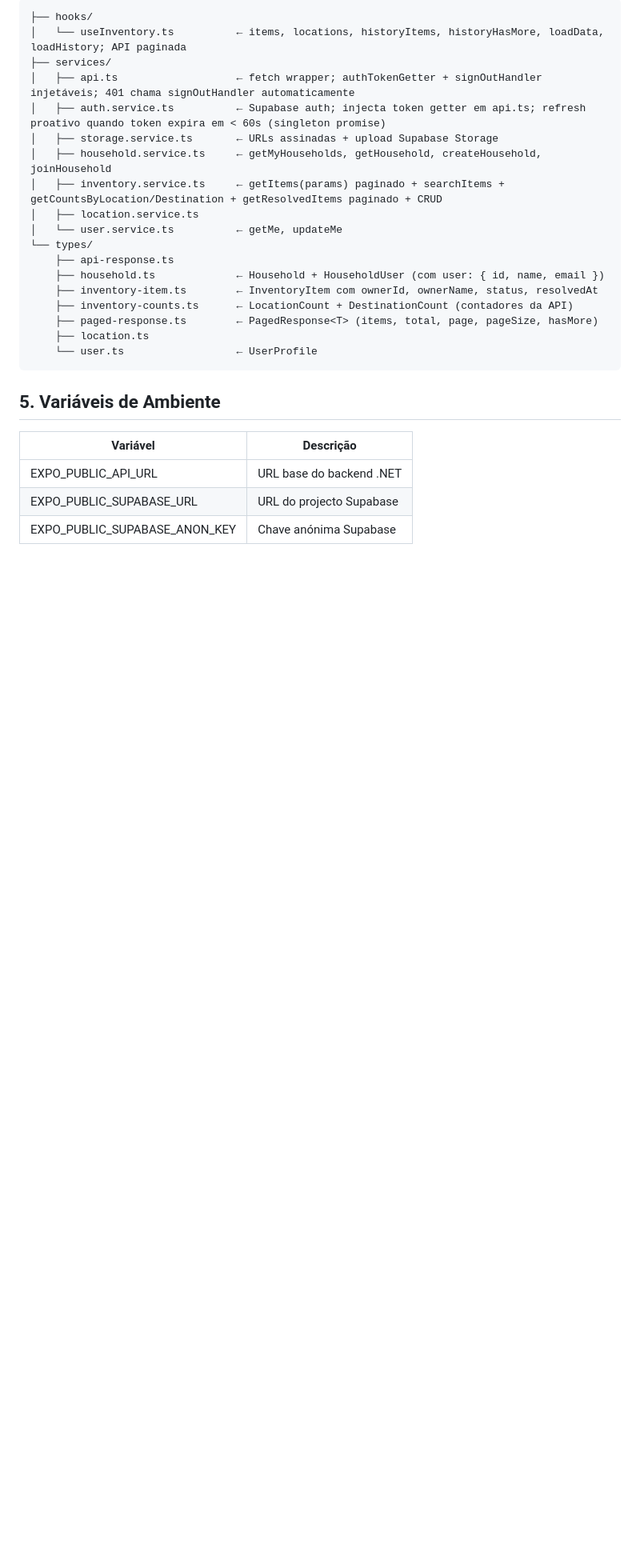
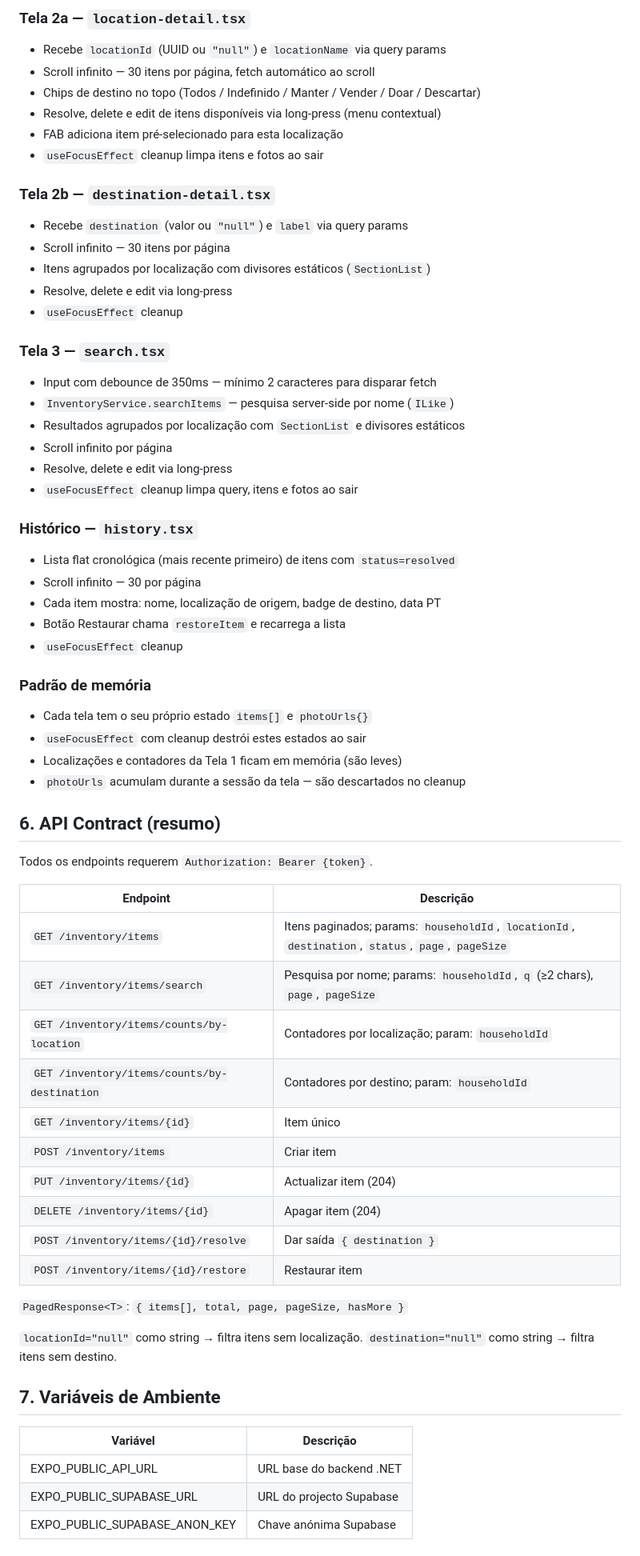
Before and after one commit to Mdrmchaves/HomeManager.Mobile, a Markdown page: CLAUDE.md, the part around one of its changes. Shown at 80% size. Drawn GitHub-style; blank space fills up the shorter version.

````diff
--- a/CLAUDE.md
+++ b/CLAUDE.md
@@ -96,26 +123,63 @@ HomeManager.Mobile/
 
-```
-├── hooks/
-│   └── useInventory.ts          ← items, locations, historyItems, historyHasMore, loadData, loadHistory; API paginada
-├── services/
-│   ├── api.ts                   ← fetch wrapper; authTokenGetter + signOutHandler injetáveis; 401 chama signOutHandler automaticamente
-│   ├── auth.service.ts          ← Supabase auth; injecta token getter em api.ts; refresh proativo quando token expira em < 60s (singleton promise)
-│   ├── storage.service.ts       ← URLs assinadas + upload Supabase Storage
-│   ├── household.service.ts     ← getMyHouseholds, getHousehold, createHousehold, joinHousehold
-│   ├── inventory.service.ts     ← getItems(params) paginado + searchItems + getCountsByLocation/Destination + getResolvedItems paginado + CRUD
-│   ├── location.service.ts
-│   └── user.service.ts          ← getMe, updateMe
-└── types/
-    ├── api-response.ts
-    ├── household.ts             ← Household + HouseholdUser (com user: { id, name, email })
-    ├── inventory-item.ts        ← InventoryItem com ownerId, ownerName, status, resolvedAt
-    ├── inventory-counts.ts      ← LocationCount + DestinationCount (contadores da API)
-    ├── paged-response.ts        ← PagedResponse<T> (items, total, page, pageSize, hasMore)
-    ├── location.ts
-    └── user.ts                  ← UserProfile
-```
+### Tela 2a — `location-detail.tsx`
+- Recebe `locationId` (UUID ou `"null"`) e `locationName` via query params
+- Scroll infinito — 30 itens por página, fetch automático ao scroll
+- Chips de destino no topo (Todos / Indefinido / Manter / Vender / Doar / Descartar)
+- Resolve, delete e edit de itens disponíveis via long-press (menu contextual)
+- FAB adiciona item pré-selecionado para esta localização
+- `useFocusEffect` cleanup limpa itens e fotos ao sair
 
-## 5. Variáveis de Ambiente
+### Tela 2b — `destination-detail.tsx`
+- Recebe `destination` (valor ou `"null"`) e `label` via query params
+- Scroll infinito — 30 itens por página
+- Itens agrupados por localização com divisores estáticos (`SectionList`)
+- Resolve, delete e edit via long-press
+- `useFocusEffect` cleanup
+
+### Tela 3 — `search.tsx`
+- Input com debounce de 350ms — mínimo 2 caracteres para disparar fetch
+- `InventoryService.searchItems` — pesquisa server-side por nome (`ILike`)
+- Resultados agrupados por localização com `SectionList` e divisores estáticos
+- Scroll infinito por página
+- Resolve, delete e edit via long-press
+- `useFocusEffect` cleanup limpa query, itens e fotos ao sair
+
+### Histórico — `history.tsx`
+- Lista flat cronológica (mais recente primeiro) de itens com `status=resolved`
+- Scroll infinito — 30 por página
+- Cada item mostra: nome, localização de origem, badge de destino, data PT
+- Botão Restaurar chama `restoreItem` e recarrega a lista
+- `useFocusEffect` cleanup
+
+### Padrão de memória
+- Cada tela tem o seu próprio estado `items[]` e `photoUrls{}`
+- `useFocusEffect` com cleanup destrói estes estados ao sair
+- Localizações e contadores da Tela 1 ficam em memória (são leves)
+- `photoUrls` acumulam durante a sessão da tela — são descartados no cleanup
+
+## 6. API Contract (resumo)
+
+Todos os endpoints requerem `Authorization: Bearer {token}`.
+
+| Endpoint | Descrição |
+|----------|-----------|
+| `GET /inventory/items` | Itens paginados; params: `householdId`, `locationId`, `destination`, `status`, `page`, `pageSize` |
+| `GET /inventory/items/search` | Pesquisa por nome; params: `householdId`, `q` (≥2 chars), `page`, `pageSize` |
+| `GET /inventory/items/counts/by-location` | Contadores por localização; param: `householdId` |
+| `GET /inventory/items/counts/by-destination` | Contadores por destino; param: `householdId` |
+| `GET /inventory/items/{id}` | Item único |
+| `POST /inventory/items` | Criar item |
+| `PUT /inventory/items/{id}` | Actualizar item (204) |
+| `DELETE /inventory/items/{id}` | Apagar item (204) |
+| `POST /inventory/items/{id}/resolve` | Dar saída `{ destination }` |
+| `POST /inventory/items/{id}/restore` | Restaurar item |
+
+`PagedResponse<T>`: `{ items[], total, page, pageSize, hasMore }`
+
+`locationId="null"` como string → filtra itens sem localização.
+`destination="null"` como string → filtra itens sem destino.
+
+## 7. Variáveis de Ambiente
 
 | Variável | Descrição |
 |----------|-----------|
````
Also changed, not shown: other parts of CLAUDE.md (+102 -120 lines).
